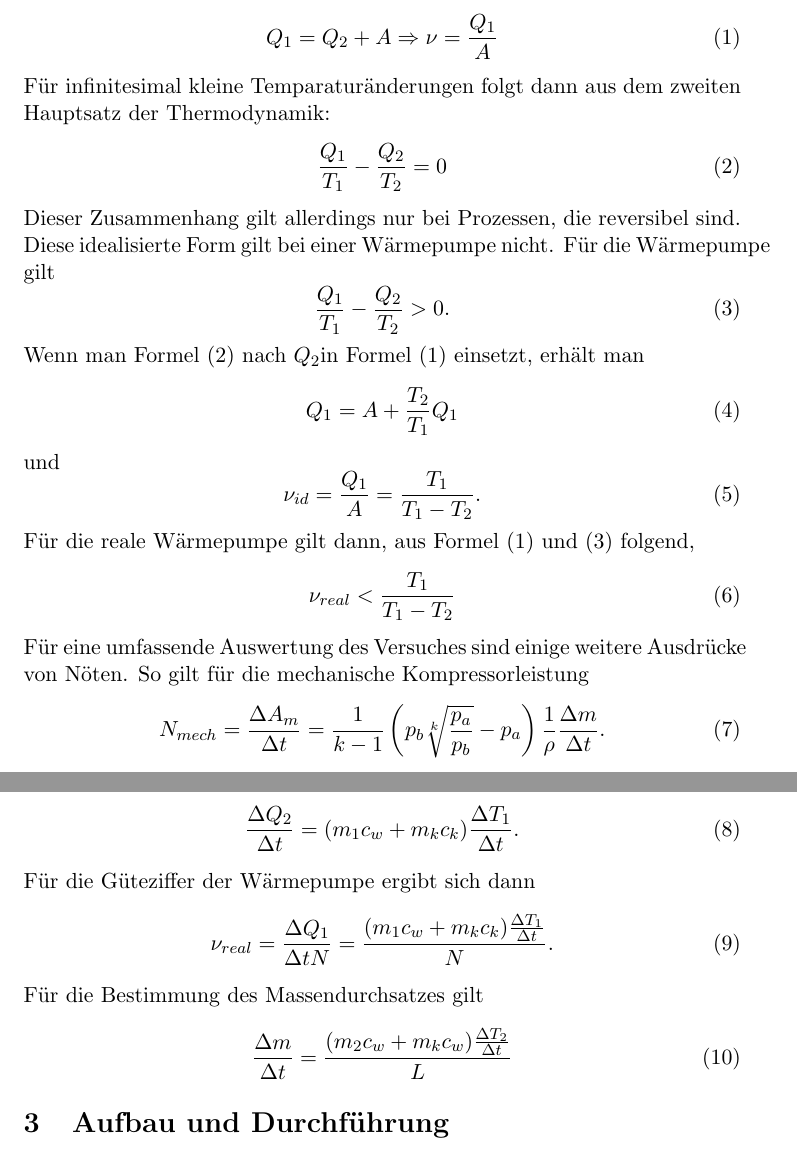
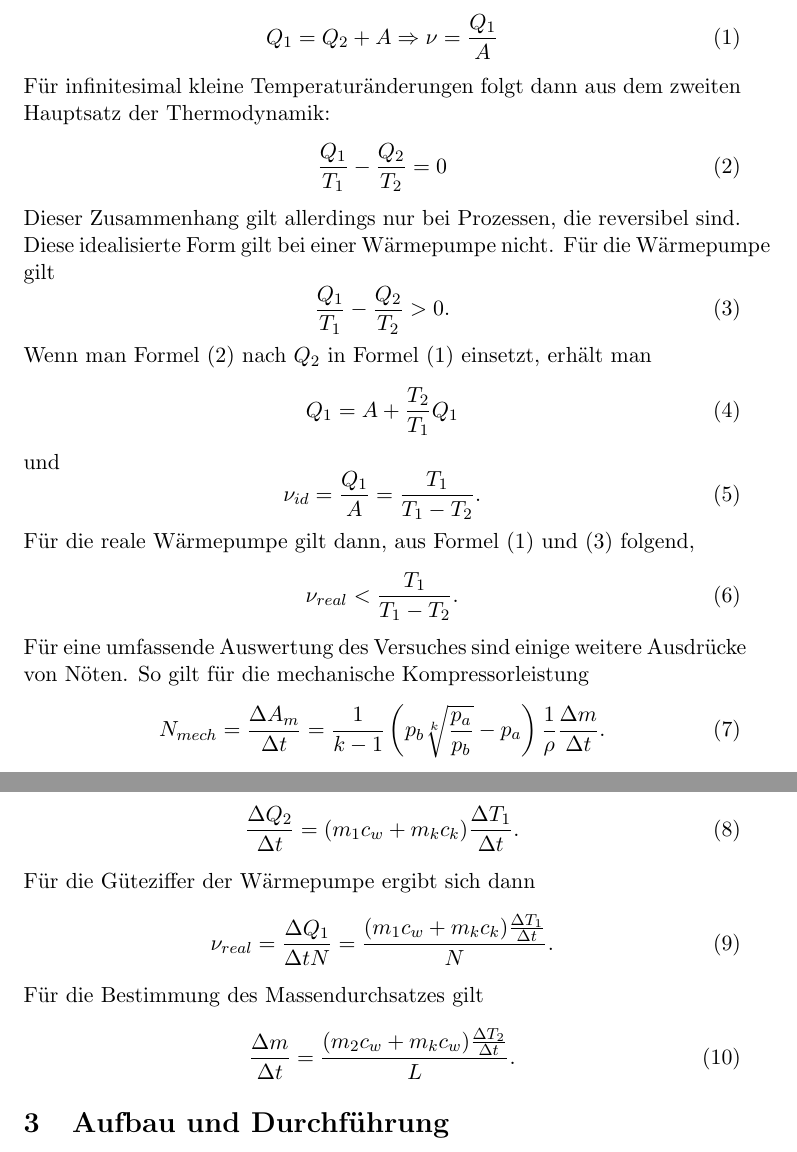
Before and after one commit to mbieker/V206, a LaTeX document (Protokoll.tex): two parts of pages 2 and 3 of 4, joined at a grey line, cut so that both start at the same text. Compiled offline with pdfLaTeX.

Commit message:
kleine änderungen

```diff
--- a/Protokoll.tex
+++ b/Protokoll.tex
@@ -37,7 +37,7 @@ In den folgenden Ausführungen soll A die von der Wärmepumpe zu verrichtende Ar
 \label{F1}
 Q_1 = Q_2 + A \Rightarrow \nu = \frac{Q_1}{A}
 \end{equation}
-Für infinitesimal kleine Temparaturänderungen folgt dann aus dem zweiten Hauptsatz der Thermodynamik:
+Für infinitesimal kleine Temperaturänderungen folgt dann aus dem zweiten Hauptsatz der Thermodynamik:
 \begin{equation}
 \label{F2}
 \frac{Q_1}{T_1} - \frac{Q_2}{T_2} = 0
@@ -60,7 +60,7 @@ und
 Für die reale Wärmepumpe gilt dann, aus Formel (\ref{F1}) und (\ref{F3}) folgend,
 \begin{equation}
 \label{F6}
-\nu_{real} < \frac{T_1}{T_1-T_2}
+\nu_{real} < \frac{T_1}{T_1-T_2}.
 \end{equation}
 Für eine umfassende Auswertung des Versuches sind einige weitere Ausdrücke von Nöten.
 So gilt für die mechanische Kompressorleistung
@@ -81,7 +81,7 @@ Für die Güteziffer der Wärmepumpe ergibt sich dann
 Für die Bestimmung des Massendurchsatzes gilt
 \begin{equation}
 \label{F10}
-\frac{\Delta m}{\Delta t} = \frac{(m_2 c_w + m_k c_w) \frac{\Delta T_2}{\Delta t}}{L}
+\frac{\Delta m}{\Delta t} = \frac{(m_2 c_w + m_k c_w) \frac{\Delta T_2}{\Delta t}}{L}.
 \end{equation}
 
 \section{Aufbau und Durchf\"{u}hrung}
```
Also changed, not shown: Protokoll.tex (2 more changed lines).
